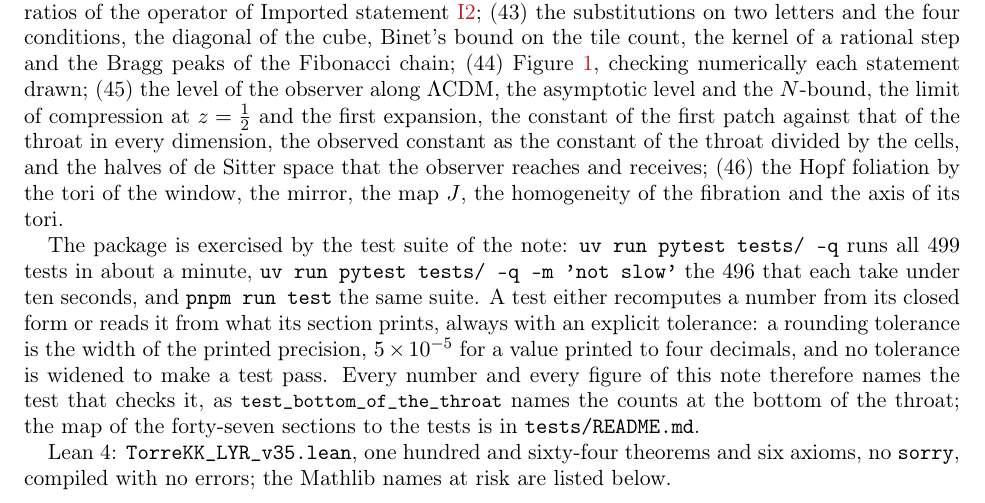
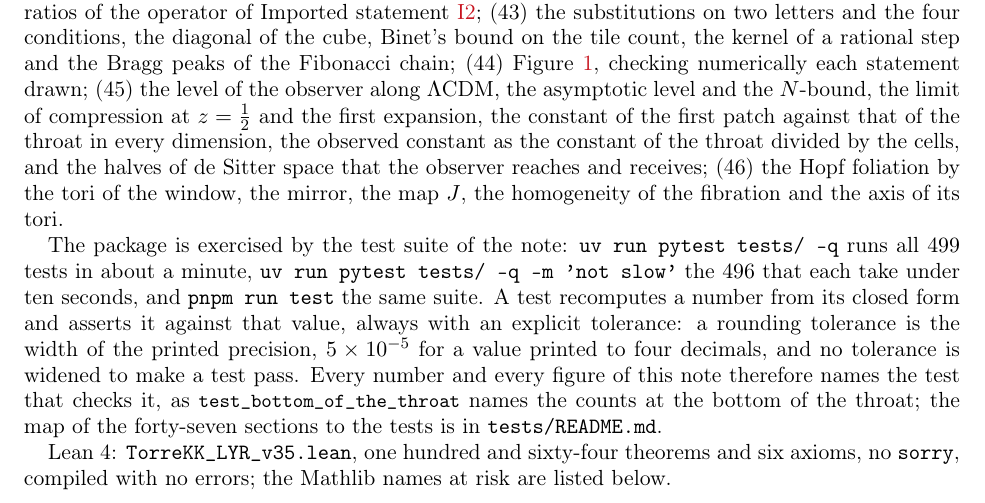
Before and after one commit to omega-pcf/05-kkgt, a LaTeX paper (main.tex): part of page 52 of 63, cut so that both start at the same text. Compiled offline with pdfLaTeX.

Commit message:
docs: describe the suite as it is after the sections package is gone
The Code-and-data paragraph still said a test "reads it from what its
section prints" — the stdout contract the migration eliminated — and the
`section` marker description still named the deleted package. Reworded
to the value-asserting contract; gates:499 passed, census14, build63p
with no errors.

```diff
--- a/main.tex
+++ b/main.tex
@@ -2504,7 +2504,7 @@ contact configurations; (12) the lattice counts of \S\ref{ssec:math} and the vec
 statement stated; (13) Figure~\ref{fig:mobius}, checking that $z\tau$ is constant; (14) the three
 gaps of the marks on the ring; (15) the exact count of states at level $N/2$ against $S$; (16) the reconstruction of the lepton masses from $M$; (17) the level $\sigma_{\mathrm{obs}}$ read from the observed $\Lambda$; (18) the observer's level and the unit of curvature; (19) the phase of the tower against its asymptotic form, and the form of~\cite{MQ18}; (20) the contrast with the two observed candidates; (21) the two-brane model fitted to the same candidates; (22) the unit of curvature and the value of~\cite{CW6}; (23) the lattice, the bottom and the observer's lattice point with the $H_0$ it requires; (24) the two dimensionful data and the top; (25) the self-dual Gaussian as a window on the index and as a weight on the scale; (26) the edge of the window and $\sigma_G$; (27) the window as a nome, the tower of tori, $S$ as the mirror and the crossing of $\tfrac12$ against $\pi/2$; (28) Poisson summation and $\vartheta_3(e^{-\pi})$; (29) the density of dark energy at the lattice point; (30) the mirror-invariant throat; (31) the metric of the modulus of the ring and the conjectures; (32) the level of the observer read from each determination against the lattice; (33) the welded tension, the Higuchi ratio, the Regge scale in the two units and the count of graviton modes below $1000$~TeV; (34) the exponential quintessence of slope $1/\sqrt2$ and the fit of~\cite{AAN25}; (35) the threshold $\tfrac12$: the Fisher time, the binary entropy and one bit per eigenvalue; (36) the orbit of the phase of the tower, the horizon of $S(12)$ and the black-hole threshold of the two-brane throat; (37) the entropy, the modes and the bits, the vector ratio as a function of the depth alone, the gluons in the graviton throat, the placement face of $M$, and the ratio $700/380$; (38) the area quantum of (B1) against a Shannon bit; (39) Figure~\ref{fig:throattiling}, checking that the boundaries of the tiles continue from ring to ring and that the weighted count is $S$; (40) the dictionary on a regular tiling against the cusp: the open legs of $\{7,3\}$ and the constant of Crofton, the pairs of a tiling and a bond dimension, the metric of the cusp, the two tiles and their substitution, the weighted count to $60$ digits, and the lattice count of \S\ref{ssec:math}; (41) Figure~\ref{fig:tilingstrip}, the tiles inside each disk of five regular tilings, the tangencies of the levels with their edges, and the approach of the Fibonacci ratios to $\golden$; (42) the weld time as the Galois coordinate, the step of level as an exchange and a shift, the ring labelled by a unit, the orthogonalisation at the half-turn, the rational step against the contrast, the trace $3$, and the ratios of the operator of Imported statement~\ref{imp:A1}; (43) the substitutions on two letters and the four conditions, the diagonal of the cube, Binet's bound on the tile count, the kernel of a rational step and the Bragg peaks of the Fibonacci chain; (44) Figure~\ref{fig:background}, checking numerically each statement drawn; (45) the level of the observer along $\Lambda$CDM, the asymptotic level and the $N$-bound, the limit of compression at $z=\tfrac12$ and the first expansion, the constant of the first patch against that of the throat in every dimension, the observed constant as the constant of the throat divided by the cells, and the halves of de~Sitter space that the observer reaches and receives; (46) the Hopf foliation by the tori of the window, the mirror, the map $J$, the homogeneity of the fibration and the axis of its tori.
 
-The package is exercised by the test suite of the note: \code{uv run pytest tests/ -q} runs all $499$ tests in about a minute, \code{uv run pytest tests/ -q -m 'not slow'} the $496$ that each take under ten seconds, and \code{pnpm run test} the same suite. A test either recomputes a number from its closed form or reads it from what its section prints, always with an explicit tolerance: a rounding tolerance is the width of the printed precision, $5\times10^{-5}$ for a value printed to four decimals, and no tolerance is widened to make a test pass. Every number and every figure of this note therefore names the test that checks it, as \testref{test\_bottom\_of\_the\_throat} names the counts at the bottom of the throat; the map of the forty-seven sections to the tests is in \code{tests/README.md}.
+The package is exercised by the test suite of the note: \code{uv run pytest tests/ -q} runs all $499$ tests in about a minute, \code{uv run pytest tests/ -q -m 'not slow'} the $496$ that each take under ten seconds, and \code{pnpm run test} the same suite. A test recomputes a number from its closed form and asserts it against that value, always with an explicit tolerance: a rounding tolerance is the width of the printed precision, $5\times10^{-5}$ for a value printed to four decimals, and no tolerance is widened to make a test pass. Every number and every figure of this note therefore names the test that checks it, as \testref{test\_bottom\_of\_the\_throat} names the counts at the bottom of the throat; the map of the forty-seven sections to the tests is in \code{tests/README.md}.
 
 Lean~4: \code{TorreKK\_LYR\_v35.lean}, one hundred and sixty-four theorems and six axioms, no \code{sorry}, compiled with no errors;
 the Mathlib names at risk are listed below.
```
Also changed, not shown: pyproject.toml (+1 -1 lines).
